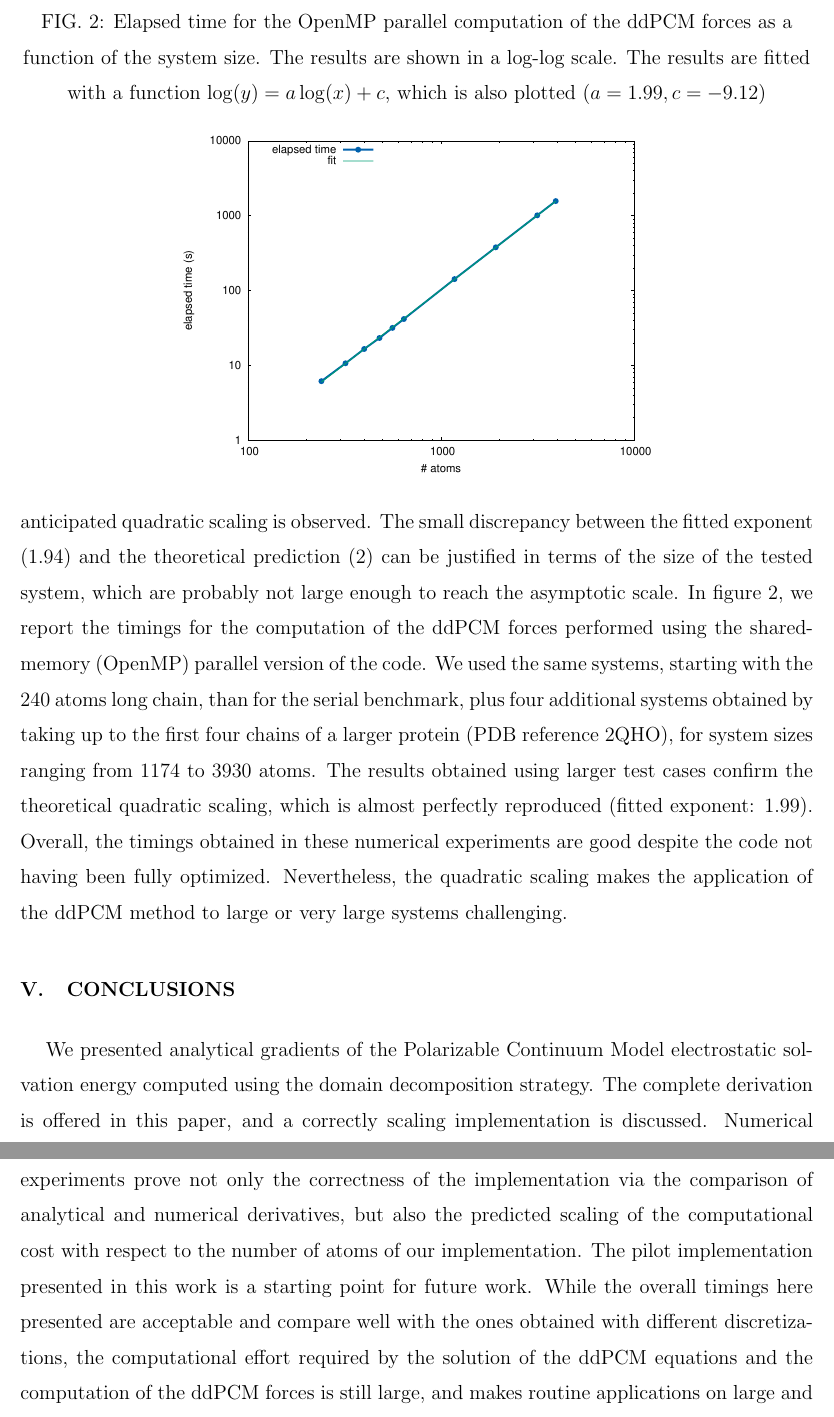
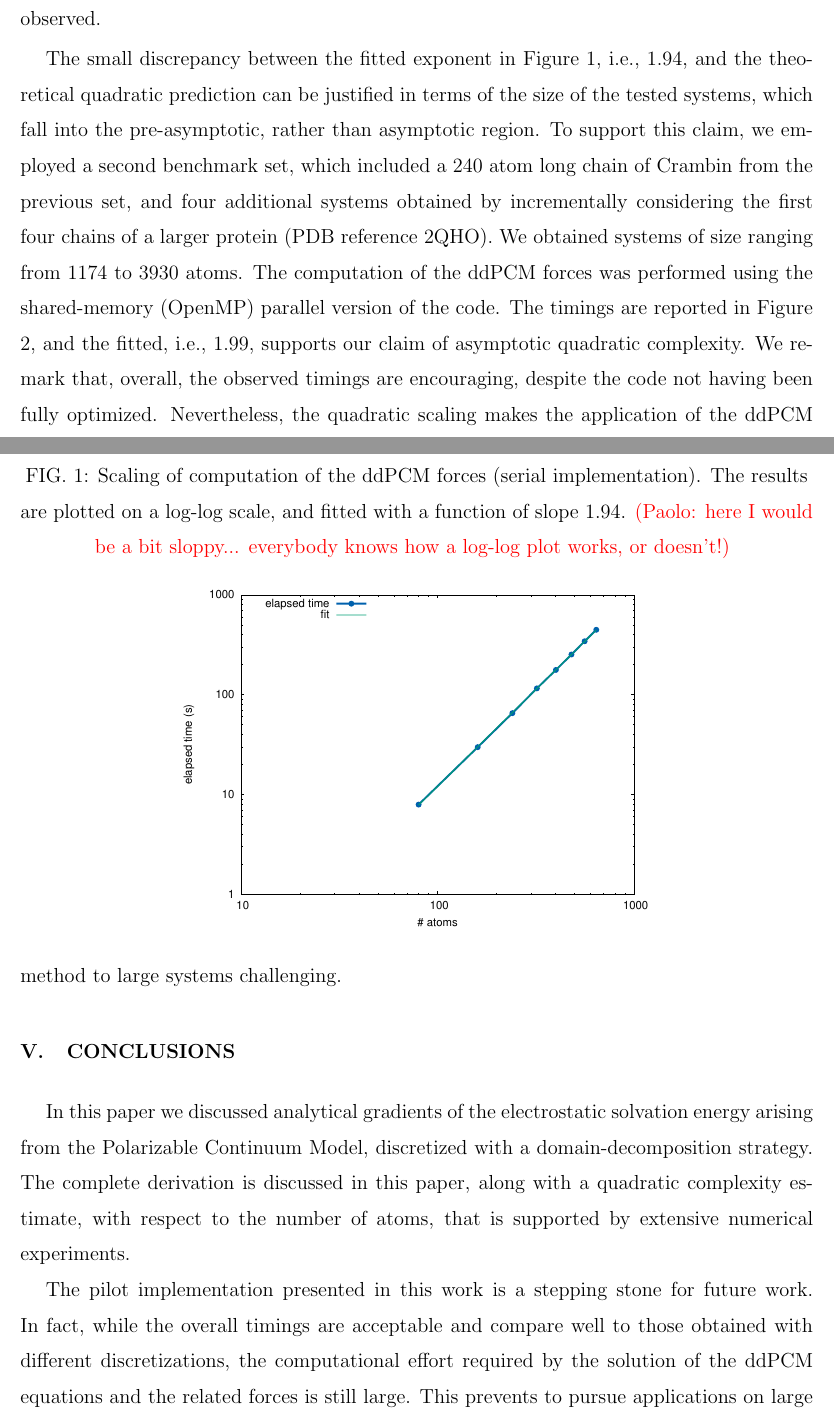
Before and after one commit to filippolipparini/ddPCM, a LaTeX paper (paper/ddpcm-sub_fl.tex, which reads paper/3_experiments.tex, paper/4_conclusions.tex): two parts of pages 15 and 16 of 25 before the commit and two parts of pages 14 and 15 of 26 after it, joined at a grey line, cut at the place of the change. Compiled offline with pdfLaTeX.

Commit message:
editing...

```diff
--- a/paper/3_experiments.tex
+++ b/paper/3_experiments.tex
@@ -72,11 +71,16 @@ We report in figure \ref{fig:serial} the total elapsed time for the ddPCM forces
+Geometries suitable for testing were obtained from Crambin, a small globular protein (PDB reference 1EJG), by cutting atom chains with lenghts multiple of 80, up to the whole protein which is composed by 642 atoms. While the structures thus obtained are meaningless from a chemical standpoint, they provide a valuable benchmarking set. Figure \ref{fig:serial} shows the total elapsed time for the ddPCM forces computations, as obtained with the {\color{red}scalar (Paolo: serial?)} implementation for systems of increasing size. The anticipated quadratic scaling is observed.
+
+\begin{figure}[t]
+ \caption{Scaling of computation of the ddPCM forces (serial implementation). The results are plotted on a log-log scale, and fitted with a function of slope 1.94. {\color{red}(Paolo: here I would be a bit sloppy... everybody knows how a log-log plot works, or doesn't!) }%$\log (y) = a \log(x) + c$, which is also plotted ($a=1.94, c=-6.44$)
+ \label{fig:serial}}
  \includegraphics[width=0.6\textwidth]{figs/serial.eps}
 \end{figure}
-The anticipated quadratic scaling is observed. The small discrepancy between the fitted exponent (1.94) and the theoretical prediction (2) can be justified in terms of the size of the tested system, which are probably not large enough to reach the asymptotic scale.
-In figure \ref{fig:para}, we report the timings for the computation of the ddPCM forces performed using the shared-memory (OpenMP) parallel version of the code.
-We used the same systems, starting with the 240 atoms long chain, than for the serial benchmark, plus four additional systems obtained by taking up to the first four chains of a larger protein (PDB reference 2QHO), for system sizes ranging from 1174 to 3930 atoms.
-\begin{figure}
- \caption{Elapsed time for the OpenMP parallel computation of the ddPCM forces as a function of the system size. The results are shown in a log-log scale. The results are fitted with a function $\log (y) = a \log(x) + c$, which is also plotted ($a=1.99, c=-9.12$)\label{fig:para}}
+
+The small discrepancy between the fitted exponent in Figure \ref{fig:serial}, i.e., 1.94, and the theoretical quadratic prediction can be justified in terms of the size of the tested systems, which fall into the pre-asymptotic, rather than asymptotic region. To support this claim, we employed a second benchmark set, which included a 240 atom long chain of Crambin from the previous set, and four additional systems obtained by incrementally considering the first four chains of a larger protein (PDB reference 2QHO). We obtained systems of size ranging from 1174 to 3930 atoms. The computation of the ddPCM forces was performed using the shared-memory (OpenMP) parallel version of the code. The timings are reported in
+Figure \ref{fig:para}, and the fitted, i.e., 1.99, supports our claim of asymptotic quadratic complexity. We remark that, overall, the observed timings are encouraging, despite the code not having been fully optimized. Nevertheless, the quadratic scaling makes the application of the ddPCM method to large systems challenging.
+
+
+\begin{figure}[t]
+ \caption{Elapsed time for the OpenMP parallel computation of the ddPCM forces as a function of the system size. The results are shown in a log-log scale. The results are fitted with a function $\log (y) = a \log(x) + c$, which is also plotted ($a=1.99, c=-9.12$){\color{red}(Paolo: adapt caption of previous figure.)}\label{fig:para}}
  \includegraphics[width=0.6\textwidth]{figs/para.eps}
 \end{figure}
-The results obtained using larger test cases confirm the theoretical quadratic scaling, which is almost perfectly reproduced (fitted exponent: 1.99).
-Overall, the timings obtained in these numerical experiments are good despite the code not having been fully optimized. Nevertheless, the quadratic scaling makes the application of the ddPCM method to large or very large systems challenging.
--- a/paper/4_conclusions.tex
+++ b/paper/4_conclusions.tex
@@ -1,3 +1,8 @@
 \section{Conclusions}\label{sec:conclusions}
-We presented analytical gradients of the Polarizable Continuum Model electrostatic solvation energy computed using the domain decomposition strategy. The complete derivation is offered in this paper, and a correctly scaling implementation is discussed. Numerical experiments prove not only the correctness of the implementation via the comparison of analytical and numerical derivatives, but also the predicted scaling of the computational cost with respect to the number of atoms of our implementation.
-The pilot implementation presented in this work is a starting point for future work. While the overall timings here presented are acceptable and compare well with the ones obtained with different discretizations, the computational effort required by the solution of the ddPCM equations and the computation of the ddPCM forces is still large, and makes routine applications on large and very large systems not pursuable. In particular, while a more efficient implementation can be achieved and a better parallelization strategy implemented, the quadratic scaling of the computation represents a barrier that cannot be circumvented. For this reason, a linear scaling implementation based on the use of the Fast Multipole Method is currently under investigation. Furthermore, we have presented results for classical solutes only, i.e., solutes described by a classical force field. An implementation of ddPCM in the framework of quantum chemical methods is particularly attractive. ddPCM shares with ddCOSMO the rigorous foundations, variational discretization and overall simplicity and limited number of parameters. Furthermore, even the quadratic scaling code has a smaller constant than BEM-based discretization (which scale quadratically in the number of total grid points, i.e., like $\mathcal{O}(M^2N^2_g)$, to be compared with $\mathcal{O}(M^2N_g)$ for ddPCM) and is expected to be competitive. As the systems that can be treated with quantum mechanical methods are well within the sizes accessible by ddPCM, we expect the method to be already fully applicable in the framework of quantum chemistry.
+
+In this paper we discussed analytical gradients of the electrostatic solvation energy arising from the Polarizable Continuum Model, discretized with a domain-decomposition strategy. The complete derivation is discussed in this paper, along with a quadratic complexity estimate, with respect to the number of atoms, that is supported by extensive numerical experiments.
+
+
+The pilot implementation presented in this work is a stepping stone for future work. In fact, while the overall timings are acceptable and compare well to those obtained with different discretizations, the computational effort required by the solution of the ddPCM equations and the related forces is still large. This prevents to pursue applications on large and very large systems. In particular, while a more efficient implementation can be achieved and a better parallelization strategy implemented, the quadratic scaling of the computation cannot be circumvented. For this reason, a linear scaling implementation based on the use of the Fast Multipole Method is currently under investigation.
+
+Finally, we have presented results for classical solutes only, i.e., solutes described by a classical force field. An implementation of ddPCM in the framework of quantum chemical methods is particularly attractive, since ddPCM shares with ddCOSMO the rigorous foundations, variational discretization and overall simplicity and limited number of parameters. Furthermore, the current quadratic scaling code already has a smaller constant than BEM-based discretizations. Indeed, those methods scale quadratically with respect to the number of total grid points, as opposed to ddPCM with scales linearly with respect to $N_\text{grid}$. As the systems that can be treated with quantum mechanical methods are well within reach of ddPCM, we expect the method to be already fully applicable in the framework of quantum Chemistry.
```
Also changed, not shown: paper/ddpcm-sub_fl.tex (+1 -1 lines), paper/3_experiments.tex (9 more changed lines).
